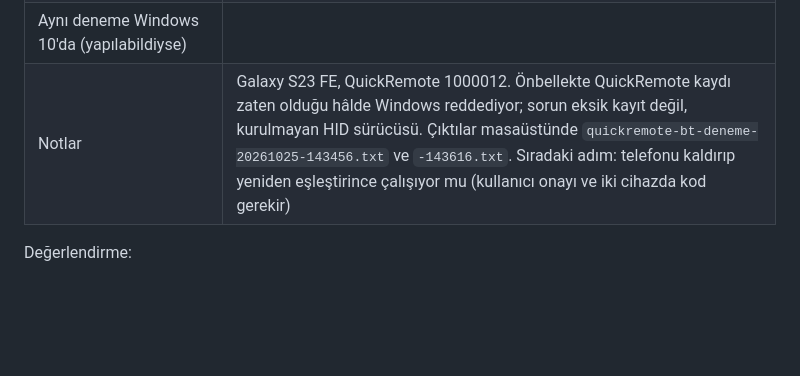
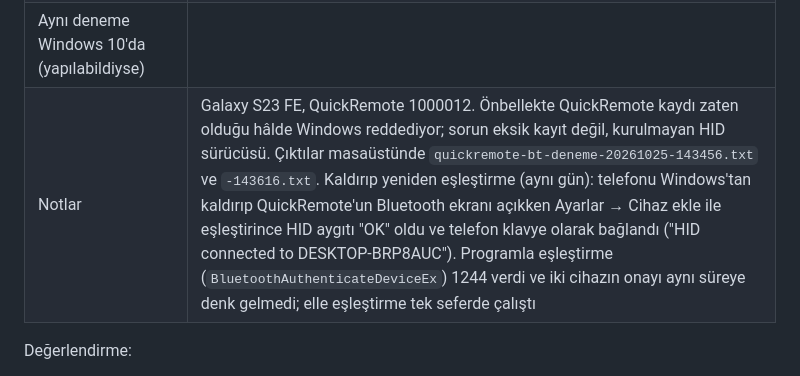
Before and after one commit to berat-kaan-akcan/QuickRemote, a Markdown page: WINDOWS-DENEME.md, the part around the change. Rendered like a GitHub page; blank space fills up the shorter version.

```diff
--- a/WINDOWS-DENEME.md
+++ b/WINDOWS-DENEME.md
@@ -99,7 +99,7 @@ Başka seçenekler:
 | SONRA: önbellekteki HID kaydı | 1 |
 | **Telefon klavye olarak çalıştı mı?** | **Hayır.** İki denemede de telefonun günlüğünde "DESKTOP-BRP8AUC refused the HID link" (bağlantı ~1 s sonra düşüyor); uygulama "Bilgisayar telefonu klavye olarak kabul etmiyor" ekranını gösteriyor |
 | Aynı deneme Windows 10'da (yapılabildiyse) | |
-| Notlar | Galaxy S23 FE, QuickRemote 1000012. Önbellekte QuickRemote kaydı zaten olduğu hâlde Windows reddediyor; sorun eksik kayıt değil, kurulmayan HID sürücüsü. Çıktılar masaüstünde `quickremote-bt-deneme-20261025-143456.txt` ve `-143616.txt`. Sıradaki adım: telefonu kaldırıp yeniden eşleştirince çalışıyor mu (kullanıcı onayı ve iki cihazda kod gerekir) |
+| Notlar | Galaxy S23 FE, QuickRemote 1000012. Önbellekte QuickRemote kaydı zaten olduğu hâlde Windows reddediyor; sorun eksik kayıt değil, kurulmayan HID sürücüsü. Çıktılar masaüstünde `quickremote-bt-deneme-20261025-143456.txt` ve `-143616.txt`. Kaldırıp yeniden eşleştirme (aynı gün): telefonu Windows'tan kaldırıp QuickRemote'un Bluetooth ekranı açıkken Ayarlar → Cihaz ekle ile eşleştirince HID aygıtı "OK" oldu ve telefon klavye olarak bağlandı ("HID connected to DESKTOP-BRP8AUC"). Programla eşleştirme (`BluetoothAuthenticateDeviceEx`) 1244 verdi ve iki cihazın onayı aynı süreye denk gelmedi; elle eşleştirme tek seferde çalıştı |
 
 Değerlendirme:
 
```
Also changed, not shown: KALANLAR.md (+1 -1 lines).
